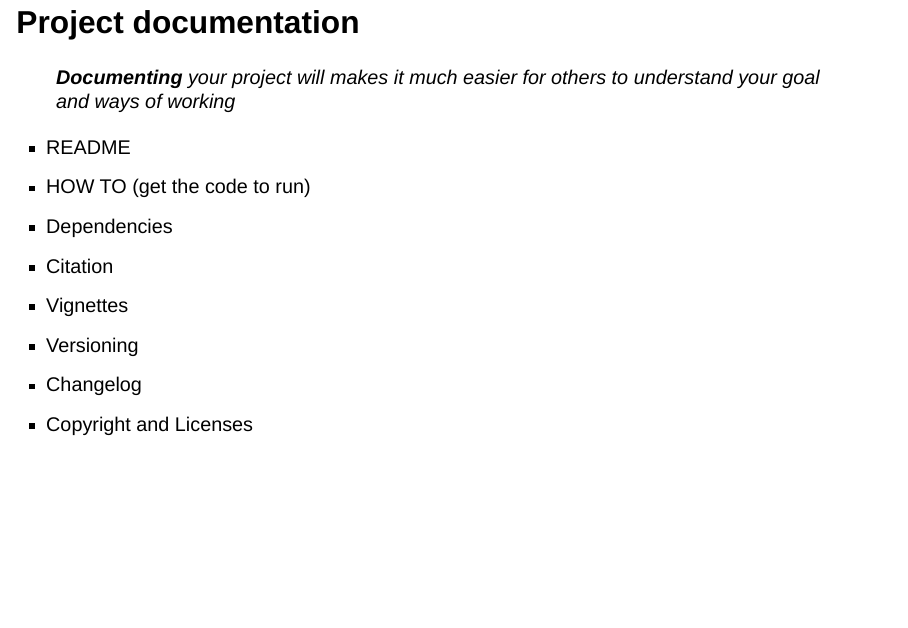
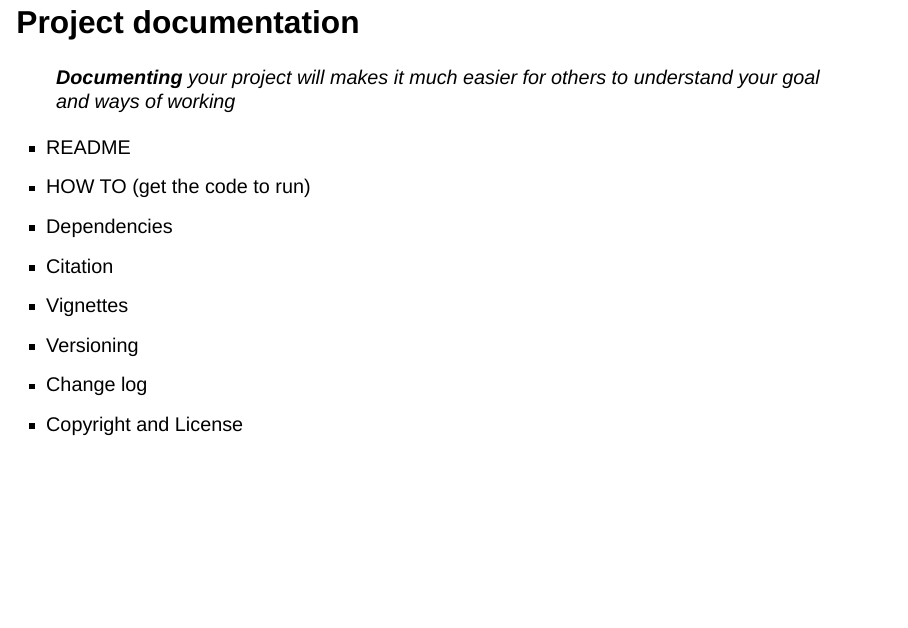
Before and after one commit to tony-stone/keeping-a-tidy-house, a Quarto document (keeping-a-tidy-house.qmd): page 16 of 18. Rendered offline with R 4.5, knitr and Pandoc in place of Quarto, with nearby package versions; drawn as Slidy slides in place of the format the file asks for.

Commit message:
more spelling

```diff
--- a/keeping-a-tidy-house.qmd
+++ b/keeping-a-tidy-house.qmd
@@ -228,8 +228,8 @@ digraph Dataflow {
 * Citation
 * Vignettes
 * Versioning
-* Changelog
-* Copyright and Licenses
+* Change log
+* Copyright and License
 
 ## TL;DR
 
```
